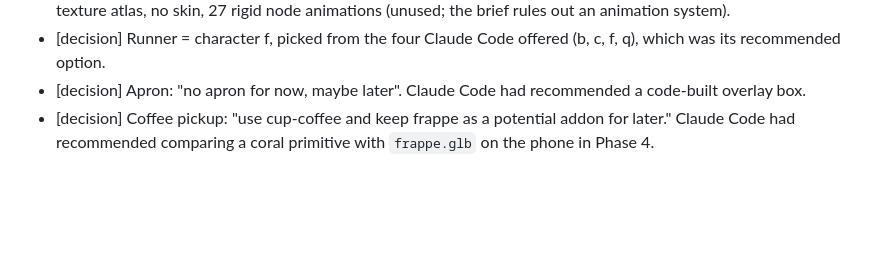
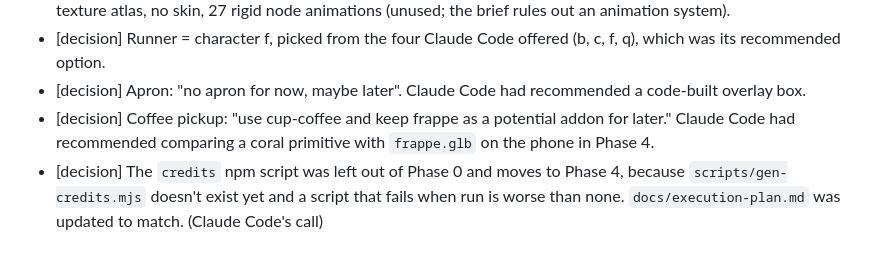
Before and after one commit to cut-it-out/BrisaDash, a Markdown page: docs/buildlog.md, the part around the change. GitHub-like rendering; blank space fills up the shorter version.

Commit message:
Plan: credits script moves to Phase 4; clarify GLB texture paths

```diff
--- a/docs/buildlog.md
+++ b/docs/buildlog.md
@@ -95,3 +95,4 @@ Running record of how this project was built with Claude Code. "I" is the develo
 - [decision] Runner = character f, picked from the four Claude Code offered (b, c, f, q), which was its recommended option.
 - [decision] Apron: "no apron for now, maybe later". Claude Code had recommended a code-built overlay box.
 - [decision] Coffee pickup: "use cup-coffee and keep frappe as a potential addon for later." Claude Code had recommended comparing a coral primitive with `frappe.glb` on the phone in Phase 4.
+- [decision] The `credits` npm script was left out of Phase 0 and moves to Phase 4, because `scripts/gen-credits.mjs` doesn't exist yet and a script that fails when run is worse than none. `docs/execution-plan.md` was updated to match. (Claude Code's call)
```
Also changed, not shown: docs/execution-plan.md (+2 -2 lines).
